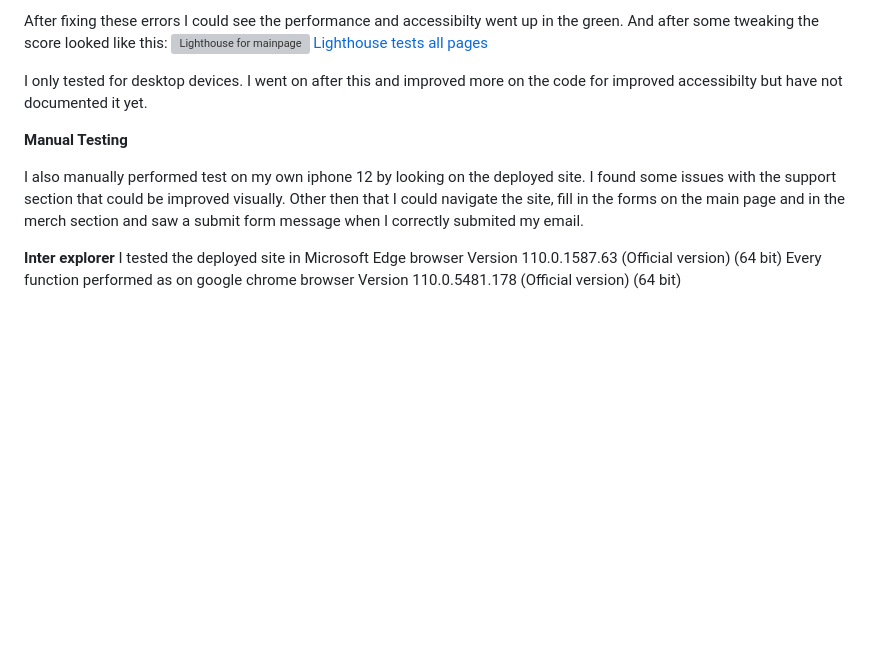
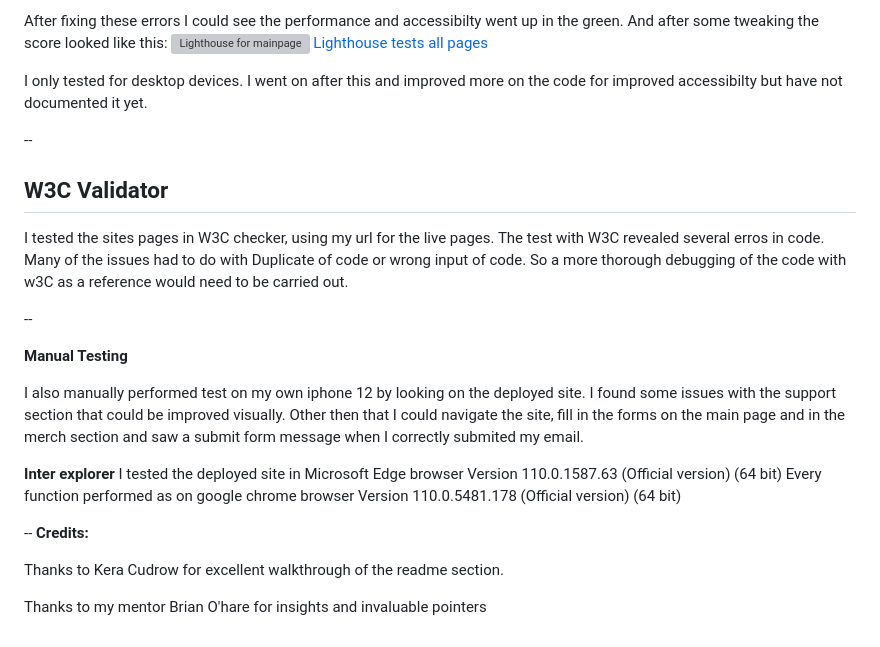
Before and after one commit to ThomasSpare/The-Kit-artist-page, a Markdown page: README.md, the part around one of its changes. Rendered like a GitHub page; blank space fills up the shorter version; grey boxes are pictures that could not be loaded.

```diff
--- a/README.md
+++ b/README.md
@@ -207,6 +217,16 @@ And test on Iphone 12 pro
   I only tested for desktop devices. I went on after this and improved more on the code for improved accessibilty
   but have not documented it yet.
 
+  --
+
+  ## W3C Validator
+
+  I tested the sites pages in W3C checker, using my url for the live pages. The test with W3C revealed several erros
+  in code. Many of the issues had to do with Duplicate of code or wrong input of code. So a more thorough debugging
+  of the code with w3C as a reference would need to be carried out.
+
+  --
+
   **Manual Testing**
 
   I also manually performed test on my own iphone 12 by looking on the deployed
@@ -220,3 +240,11 @@ And test on Iphone 12 pro
   Version 110.0.1587.63 (Official version) (64 bit)
   Every function performed as on google chrome browser
   Version 110.0.5481.178 (Official version) (64 bit)
+
+
+  --
+  **Credits:**
+
+  Thanks to Kera Cudrow for excellent walkthrough of the readme section.
+
+  Thanks to my mentor Brian O'hare for insights and invaluable pointers
```
Also changed, not shown: other parts of README.md (+10 -0 lines).
